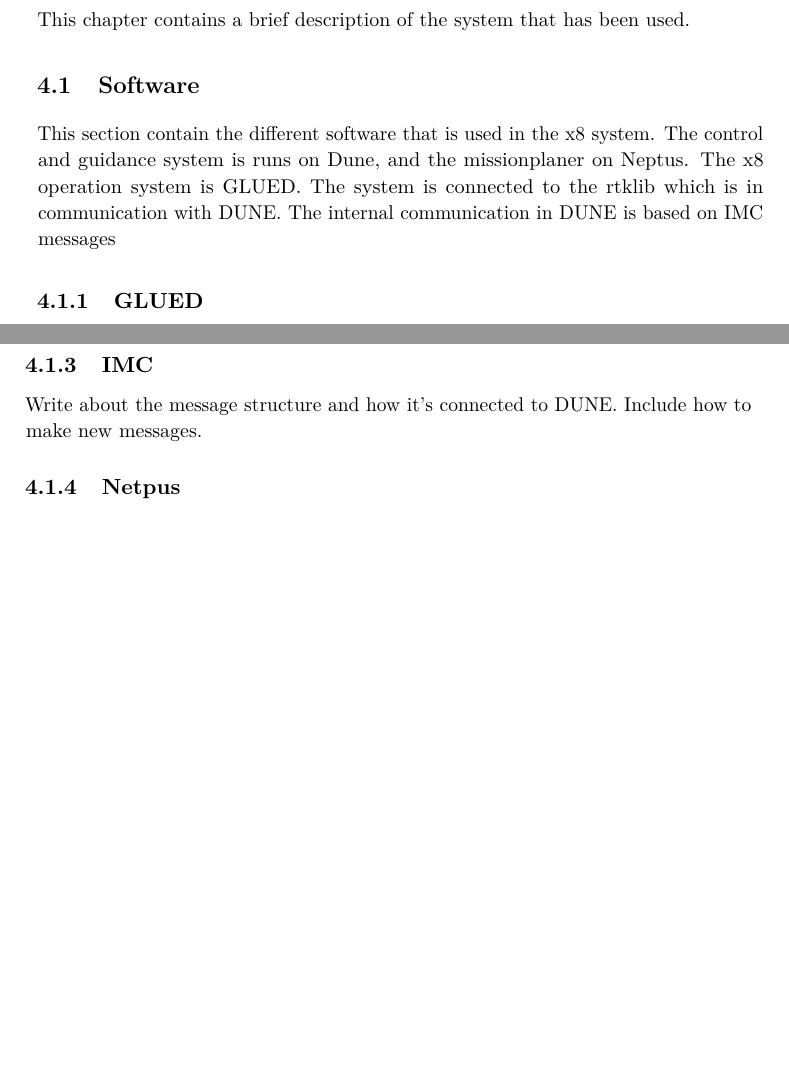
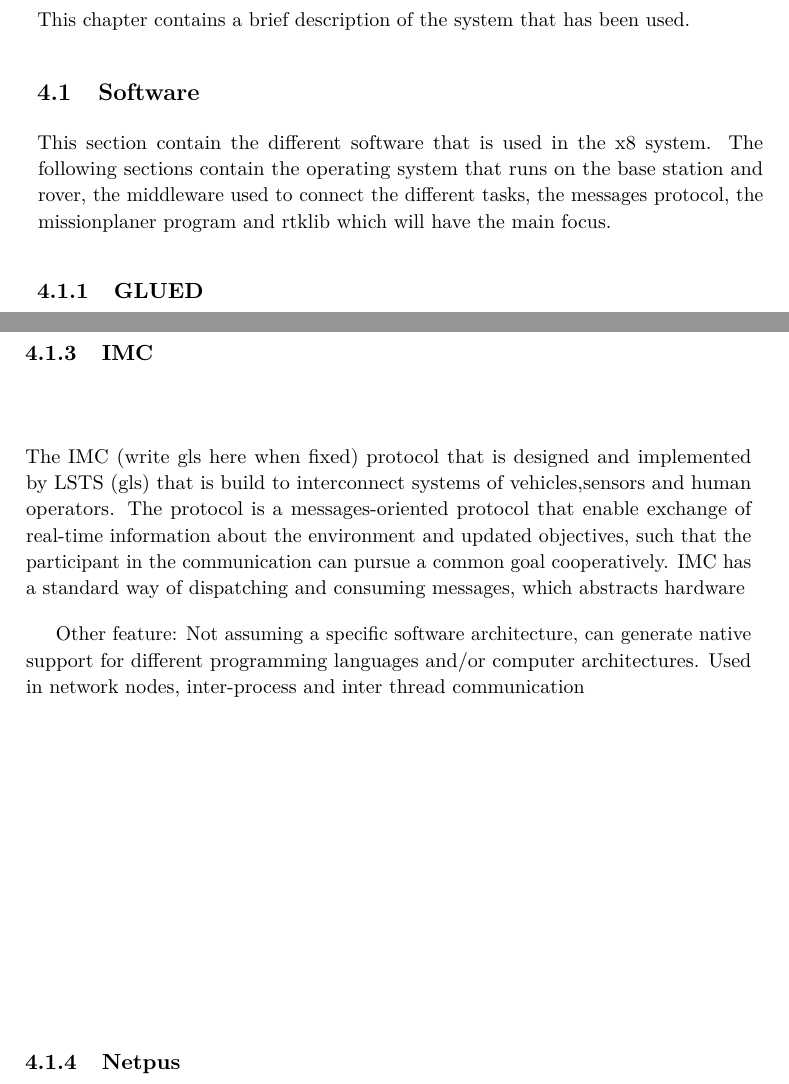
Before and after one commit to kjetilhs/ProsjektOppgave, a LaTeX thesis (main.tex, which reads System.tex): two parts of pages 27 and 28 of 44 before the commit and two parts of pages 27 and 28 of 46 after it, joined at a grey line, cut so that both start at the same text, the shorter picture padded with empty space. Compiled offline with pdfLaTeX.

Commit message:
worked on the systen dis

```diff
--- a/System.tex
+++ b/System.tex
@@ -3,8 +3,7 @@
 \chapter{System Components}
 This chapter contains a brief description of the system that has been used.
 \section{Software}
-This section contain the different software that is used in the x8 system. The control and guidance system is runs on Dune, and the missionplaner on Neptus. The x8 operation system is GLUED. The system is connected to the rtklib which is in communication with DUNE. The internal communication in DUNE is based on IMC messages
-\subsection{GLUED}
+This section contain the different software that is used in the x8 system. The following sections contain the operating system that runs on the base station and rover, the middleware used to connect the different tasks, the messages protocol, the missionplaner program and rtklib which will have the main focus.\subsection{GLUED}
 Glued is a minimal Linux distribution developed by LSTS, and design with embedded system in mind. It is platform independent, easy to configure and contain only the necessary packages to run on a embedded system. This makes GLUED a light and fast distribution. GLUED is configured through a single configuration file that which can be created for a specific system.
 \subsection{Dune}
 Dune is a runtime environment for unmanned systems on-board software created by LSTS (Underwater Systems and Technology Laboratory) in Porto, Portugal. The environment type is called a middleware, which is seeing increase usage in unmanned systems. Can refer to ROS or MOOS middleware.
@@ -13,7 +12,10 @@ Dune works by setting up individual task that can dispatch and subscribe to diff
 A type of middleware. write how to link rtklib with dune
 Refer to the dune wiki page
 \subsection{IMC}\label{ss:IMC}
-Write about the message structure and how it's connected to DUNE. Include how to make new messages.
+The IMC (write gls here when fixed) protocol that is designed and implemented by LSTS (gls) that is build to interconnect systems of vehicles,sensors and human operators. The protocol is a messages-oriented protocol that enable exchange of real-time information about the environment and updated objectives, such that the participant in the communication can pursue a common goal cooperatively.
+IMC has a standard way of dispatching and consuming messages, which abstracts hardware
+
+Other feature: Not assuming a specific software architecture, can generate native support for different programming languages and/or computer architectures. Used in network nodes, inter-process and inter thread communication
 \subsection{Netpus}
 
 \subsection{RTKLIB}
```
Also changed, not shown: main.pdf, 4 other files.
